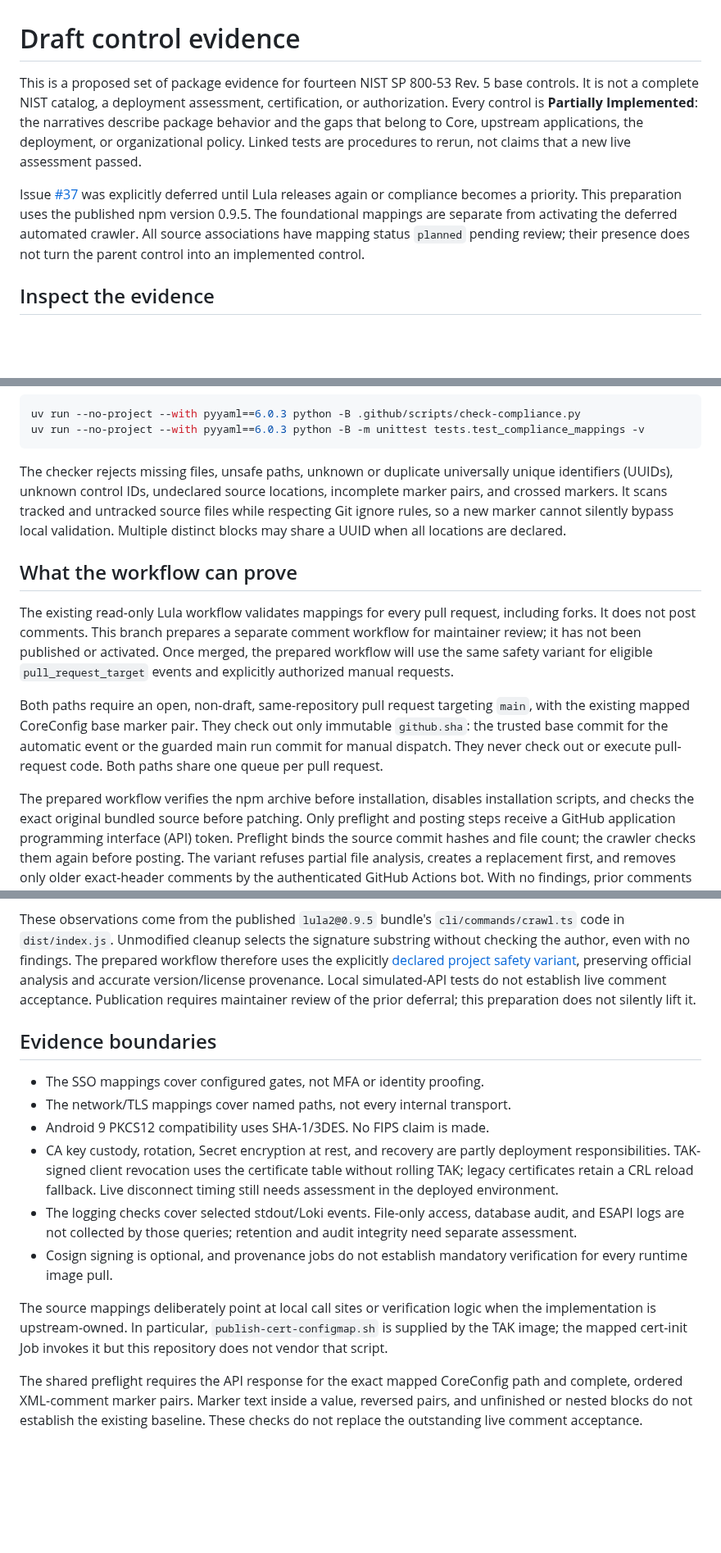
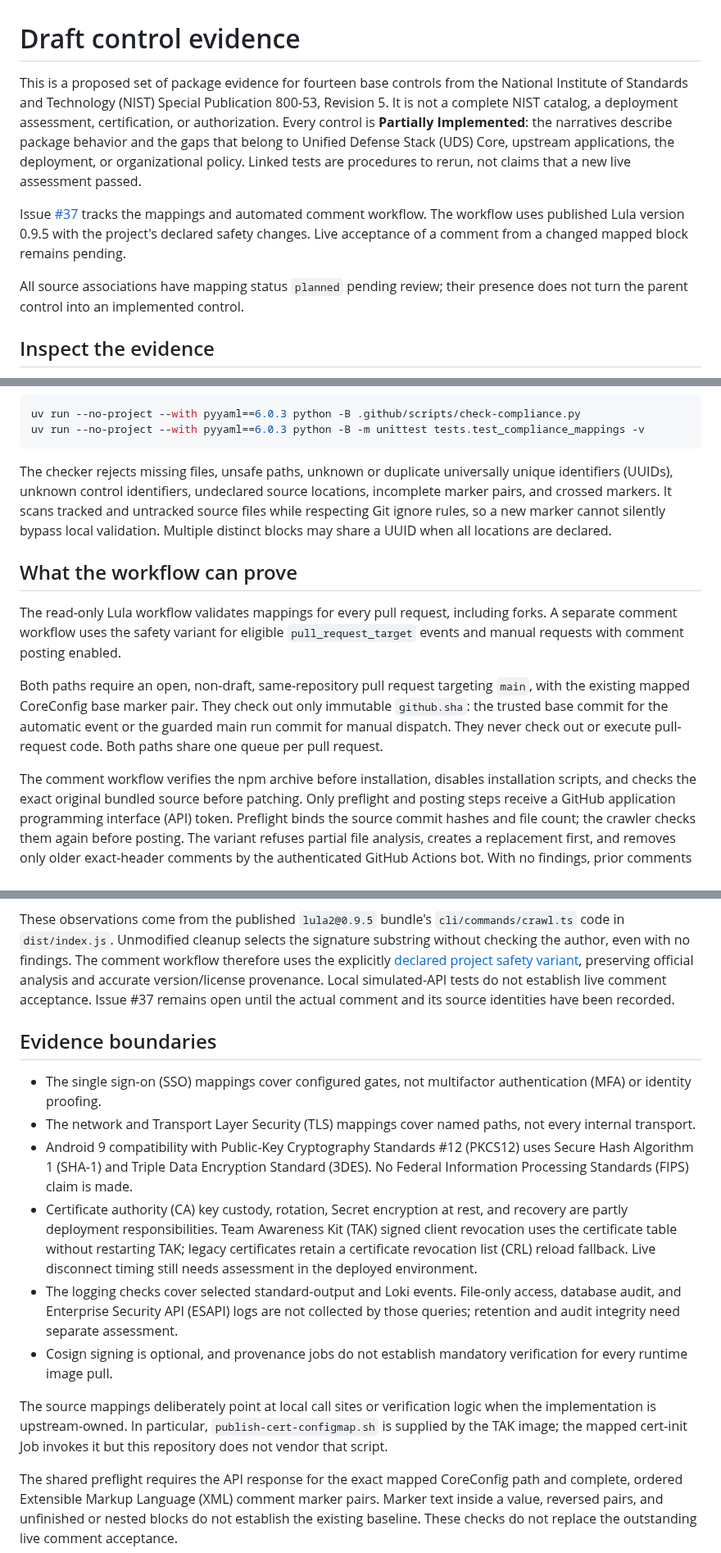
Before and after one commit to jonathanagustin/uds-k3d-takserver, a Markdown page: compliance/README.md, 3 parts joined by grey strips. Shown at 82% size. Drawn GitHub-style; blank space fills up the shorter version.

Commit message:
docs: describe enabled Lula safeguards and pending live acceptance

````diff
--- a/compliance/README.md
+++ b/compliance/README.md
@@ -1,16 +1,19 @@
 # Draft control evidence
 
-This is a proposed set of package evidence for fourteen NIST SP 800-53 Rev. 5
-base controls. It is not a complete NIST catalog, a deployment assessment,
+This is a proposed set of package evidence for fourteen base controls from the
+National Institute of Standards and Technology (NIST) Special Publication
+800-53, Revision 5. It is not a complete NIST catalog, a deployment assessment,
 certification, or authorization. Every control is **Partially Implemented**:
-the narratives describe package behavior and the gaps that belong to Core,
-upstream applications, the deployment, or organizational policy. Linked tests
+the narratives describe package behavior and the gaps that belong to Unified
+Defense Stack (UDS) Core, upstream applications, the deployment, or
+organizational policy. Linked tests
 are procedures to rerun, not claims that a new live assessment passed.
 
-Issue [#37](https://github.com/jonathanagustin/uds-takserver/issues/37) was
-explicitly deferred until Lula releases again or compliance becomes a priority.
-This preparation uses the published npm version 0.9.5. The foundational mappings
-are separate from activating the deferred automated crawler.
+Issue [#37](https://github.com/jonathanagustin/uds-takserver/issues/37) tracks
+the mappings and automated comment workflow. The workflow uses published Lula
+version 0.9.5 with the project's declared safety changes. Live acceptance of a
+comment from a changed mapped block remains pending.
+
 All source associations have mapping status `planned` pending review; their
 presence does not turn the parent control into an implemented control.
 
@@ -39,19 +42,17 @@ uv run --no-project --with pyyaml==6.0.3 python -B .github/scripts/check-complia
 uv run --no-project --with pyyaml==6.0.3 python -B -m unittest tests.test_compliance_mappings -v
 ```
 
-The checker rejects missing files, unsafe paths, unknown or duplicate universally unique identifiers (UUIDs),
-unknown control IDs, undeclared source locations, incomplete marker pairs, and
-crossed markers. It scans tracked and untracked source files while respecting
+The checker rejects missing files, unsafe paths, unknown or duplicate universally
+unique identifiers (UUIDs), unknown control identifiers, undeclared source
+locations, incomplete marker pairs, and crossed markers. It scans tracked and untracked source files while respecting
 Git ignore rules, so a new marker cannot silently bypass local validation.
 Multiple distinct blocks may share a UUID when all locations are declared.
 
 ## What the workflow can prove
 
-The existing read-only Lula workflow validates mappings for every pull request,
-including forks. It does not post comments. This branch prepares a separate
-comment workflow for maintainer review; it has not been published or activated.
-Once merged, the prepared workflow will use the same safety variant for eligible
-`pull_request_target` events and explicitly authorized manual requests.
+The read-only Lula workflow validates mappings for every pull request, including
+forks. A separate comment workflow uses the safety variant for eligible
+`pull_request_target` events and manual requests with comment posting enabled.
 
 Both paths require an open, non-draft, same-repository pull request targeting
 `main`, with the existing mapped CoreConfig base marker pair. They check out only
@@ -59,7 +60,7 @@ immutable `github.sha`: the trusted base commit for the automatic event or the
 guarded main run commit for manual dispatch. They never check out or execute
 pull-request code. Both paths share one queue per pull request.
 
-The prepared workflow verifies the npm archive before installation, disables
+The comment workflow verifies the npm archive before installation, disables
 installation scripts, and checks the exact original bundled source before
 patching. Only preflight and posting steps receive a GitHub application
 programming interface (API) token. Preflight binds the source commit hashes and
@@ -86,24 +87,31 @@ Two verified limits in the pinned official command still apply:
 These observations come from the published `lula2@0.9.5` bundle's
 `cli/commands/crawl.ts` code in `dist/index.js`. Unmodified cleanup selects the
 signature substring without checking the author, even with no findings. The
-prepared workflow therefore uses the explicitly
+comment workflow therefore uses the explicitly
 [declared project safety variant](../.github/lula/README.md), preserving official
 analysis and accurate version/license provenance. Local simulated-API tests do
-not establish live comment acceptance. Publication requires maintainer review
-of the prior deferral; this preparation does not silently lift it.
+not establish live comment acceptance. Issue #37 remains open until the actual
+comment and its source identities have been recorded.
 
 ## Evidence boundaries
 
-- The SSO mappings cover configured gates, not MFA or identity proofing.
-- The network/TLS mappings cover named paths, not every internal transport.
-- Android 9 PKCS12 compatibility uses SHA-1/3DES. No FIPS claim is made.
-- CA key custody, rotation, Secret encryption at rest, and recovery are partly
-  deployment responsibilities. TAK-signed client revocation uses the certificate table without rolling TAK;
-  legacy certificates retain a CRL reload fallback. Live disconnect timing
-  still needs assessment in the deployed environment.
-- The logging checks cover selected stdout/Loki events. File-only access,
-  database audit, and ESAPI logs are not collected by those queries; retention
-  and audit integrity need separate assessment.
+- The single sign-on (SSO) mappings cover configured gates, not multifactor
+  authentication (MFA) or identity proofing.
+- The network and Transport Layer Security (TLS) mappings cover named paths,
+  not every internal transport.
+- Android 9 compatibility with Public-Key Cryptography Standards #12 (PKCS12)
+  uses Secure Hash Algorithm 1 (SHA-1) and Triple Data Encryption Standard
+  (3DES). No Federal Information Processing Standards (FIPS) claim is made.
+- Certificate authority (CA) key custody, rotation, Secret encryption at rest,
+  and recovery are partly deployment responsibilities. Team Awareness Kit (TAK)
+  signed client revocation uses the certificate table without restarting TAK;
+  legacy certificates retain a certificate revocation list (CRL) reload
+  fallback. Live disconnect timing still needs assessment in the deployed
+  environment.
+- The logging checks cover selected standard-output and Loki events. File-only
+  access, database audit, and Enterprise Security API (ESAPI) logs are not
+  collected by those queries; retention and audit integrity need separate
+  assessment.
 - Cosign signing is optional, and provenance jobs do not establish mandatory
   verification for every runtime image pull.
 
@@ -113,6 +121,6 @@ logic when the implementation is upstream-owned. In particular,
 Job invokes it but this repository does not vendor that script.
 
 The shared preflight requires the API response for the exact mapped CoreConfig
-path and complete, ordered XML-comment marker pairs. Marker text inside a value,
-reversed pairs, and unfinished or nested blocks do not establish the existing
+path and complete, ordered Extensible Markup Language (XML) comment marker
+pairs. Marker text inside a value, reversed pairs, and unfinished or nested blocks do not establish the existing
 baseline. These checks do not replace the outstanding live comment acceptance.
````
Also changed, not shown: .github/lula/README.md (+15 -15 lines).
